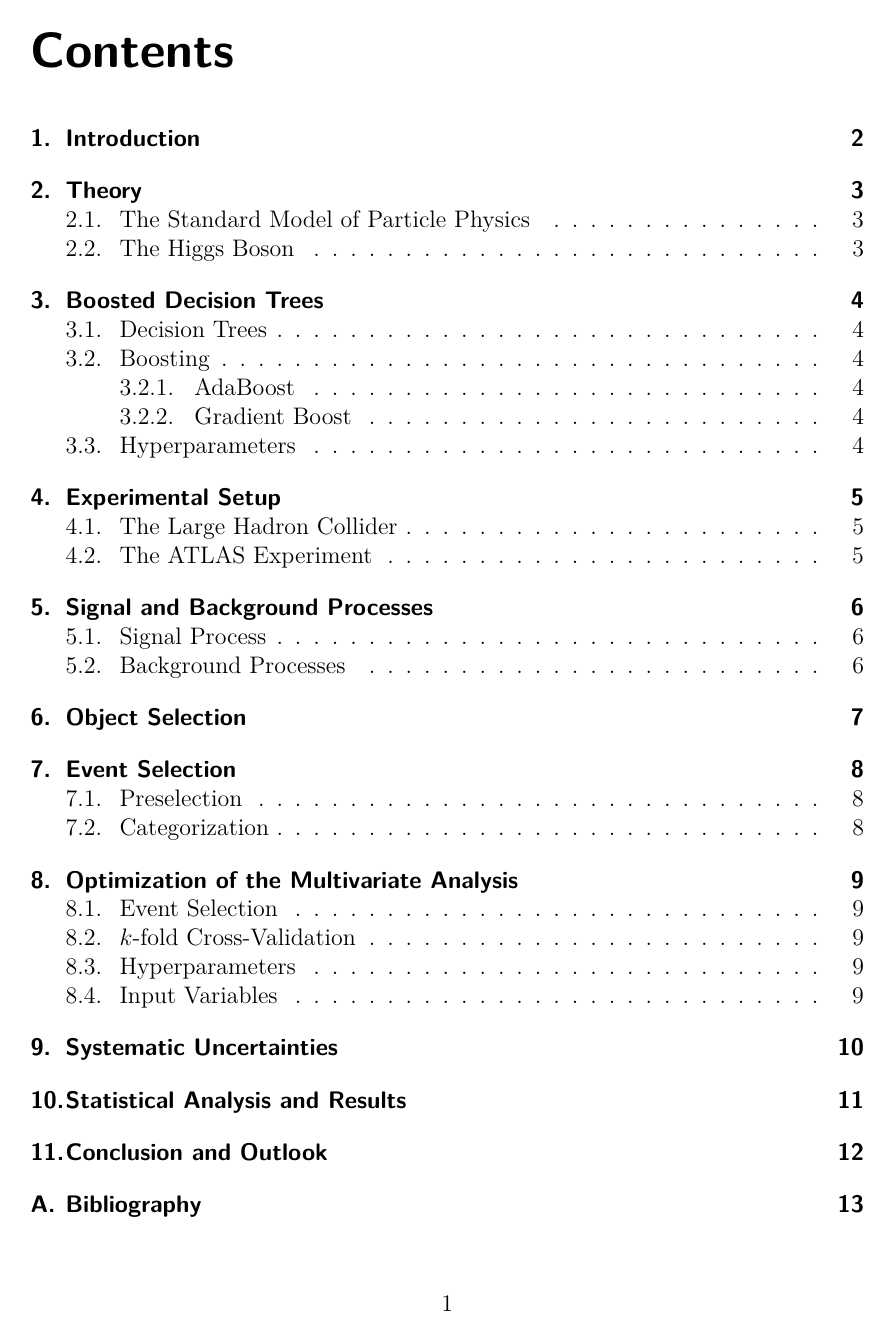
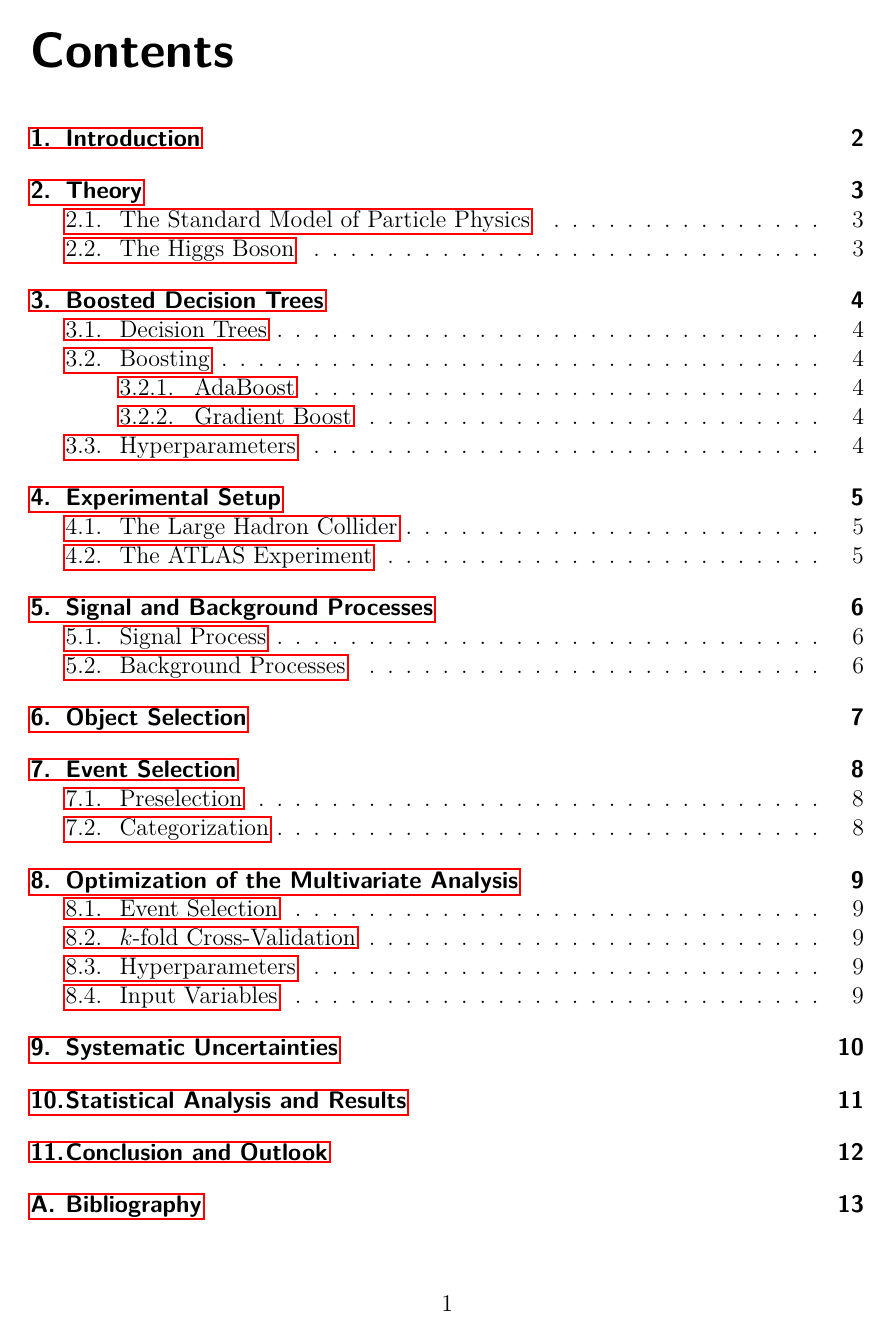
Before and after one commit to QuantumDancer/MasterThesis, a LaTeX thesis (main.tex): page 1 of 14. Compiled offline with pdfLaTeX.

Commit message:
Update style

```diff
--- a/main.tex
+++ b/main.tex
@@ -27,6 +27,7 @@
 
 %layout and style
 \usepackage[hmarginratio=1:1,top=32mm,columnsep=20pt]{geometry} % Document margins
+\setlength{\parindent}{0pt}  % no indendation for new paragraphs
 
 \usepackage[automark,headsepline]{scrlayer-scrpage} %headings
 \pagestyle{scrheadings}
@@ -65,7 +66,7 @@
     pdffitwindow=false,     % window fit to page when opened
     pdfstartview={FitH},    % fits the width of the page to the window
     pdfnewwindow=true,      % links in new window
-    pdfborder={0 0 0},		% no border for links
+    pdfborder={0 0 1},		% no border for links
     colorlinks=false,		% false: black links; true: colored links
     linkcolor=red,          % color of internal links (change box color with
     % linkbordercolor)
@@ -105,10 +106,10 @@
 %	NEW COMMANDS
 %----------------------------------------------------------------------------------------
 
-\let\originalleft\left  %fix bracket spacing when using \left( \right)
-\let\originalright\right
-\renewcommand{\left}{\mathopen{}\mathclose\bgroup\originalleft}
-\renewcommand{\right}{\aftergroup\egroup\originalright}
+% \let\originalleft\left  %fix bracket spacing when using \left( \right)
+% \let\originalright\right
+% \renewcommand{\left}{\mathopen{}\mathclose\bgroup\originalleft}
+% \renewcommand{\right}{\aftergroup\egroup\originalright}
 
 \begin{document}
 
```
